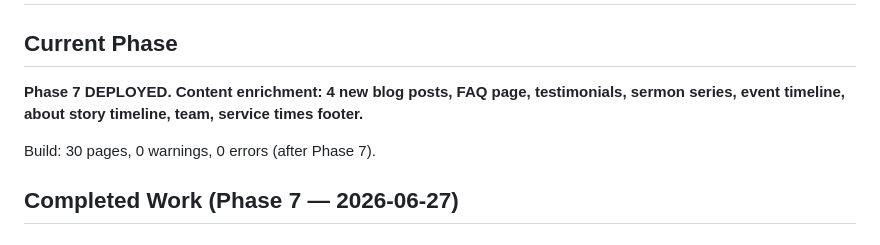
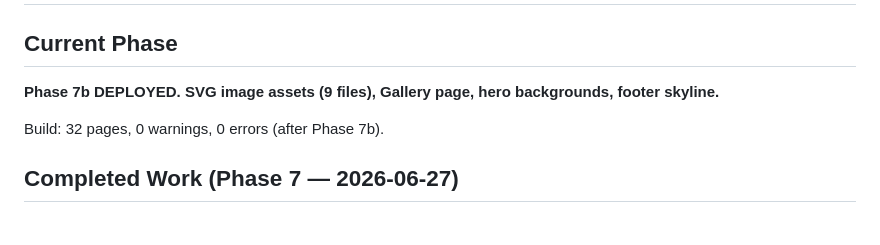
Before and after one commit to saleo-svg/joburgchurch.co.za, a Markdown page: STATUS.md, the part around the change. GitHub-like rendering.

Commit message:
Update STATUS.md, HANDOFF.md: Phase 7b final status
Co-authored-by: Cursor <cursoragent@cursor.com>

```diff
--- a/STATUS.md
+++ b/STATUS.md
@@ -1,9 +1,9 @@
 # STATUS.md
 
 ## Current Phase
-**Phase 7 DEPLOYED. Content enrichment: 4 new blog posts, FAQ page, testimonials, sermon series, event timeline, about story timeline, team, service times footer.**
+**Phase 7b DEPLOYED. SVG image assets (9 files), Gallery page, hero backgrounds, footer skyline.**
 
-Build: 30 pages, 0 warnings, 0 errors (after Phase 7).
+Build: 32 pages, 0 warnings, 0 errors (after Phase 7b).
 
 ## Completed Work (Phase 7 — 2026-06-27)
 
```
Also changed, not shown: HANDOFF.md (+10 -8 lines).
